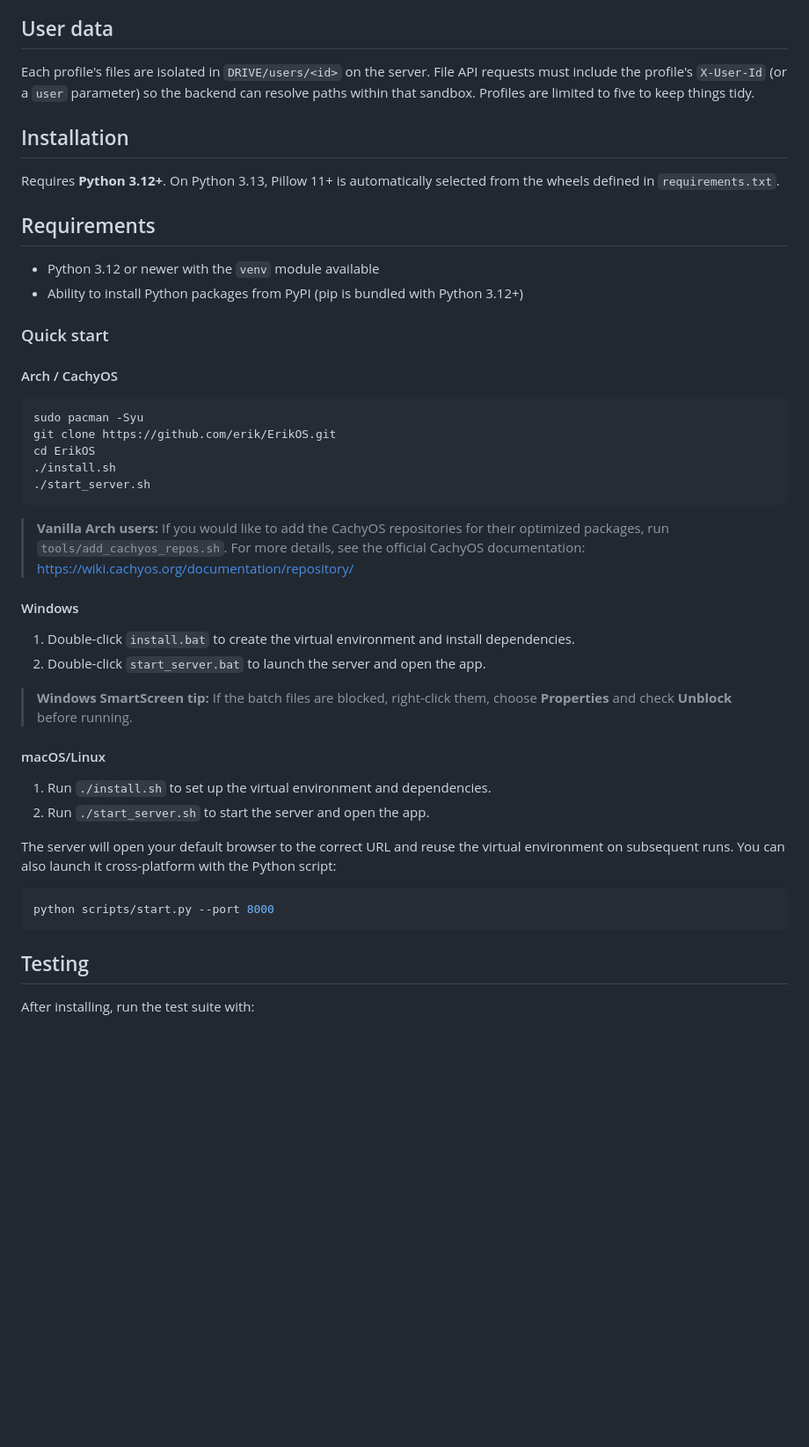
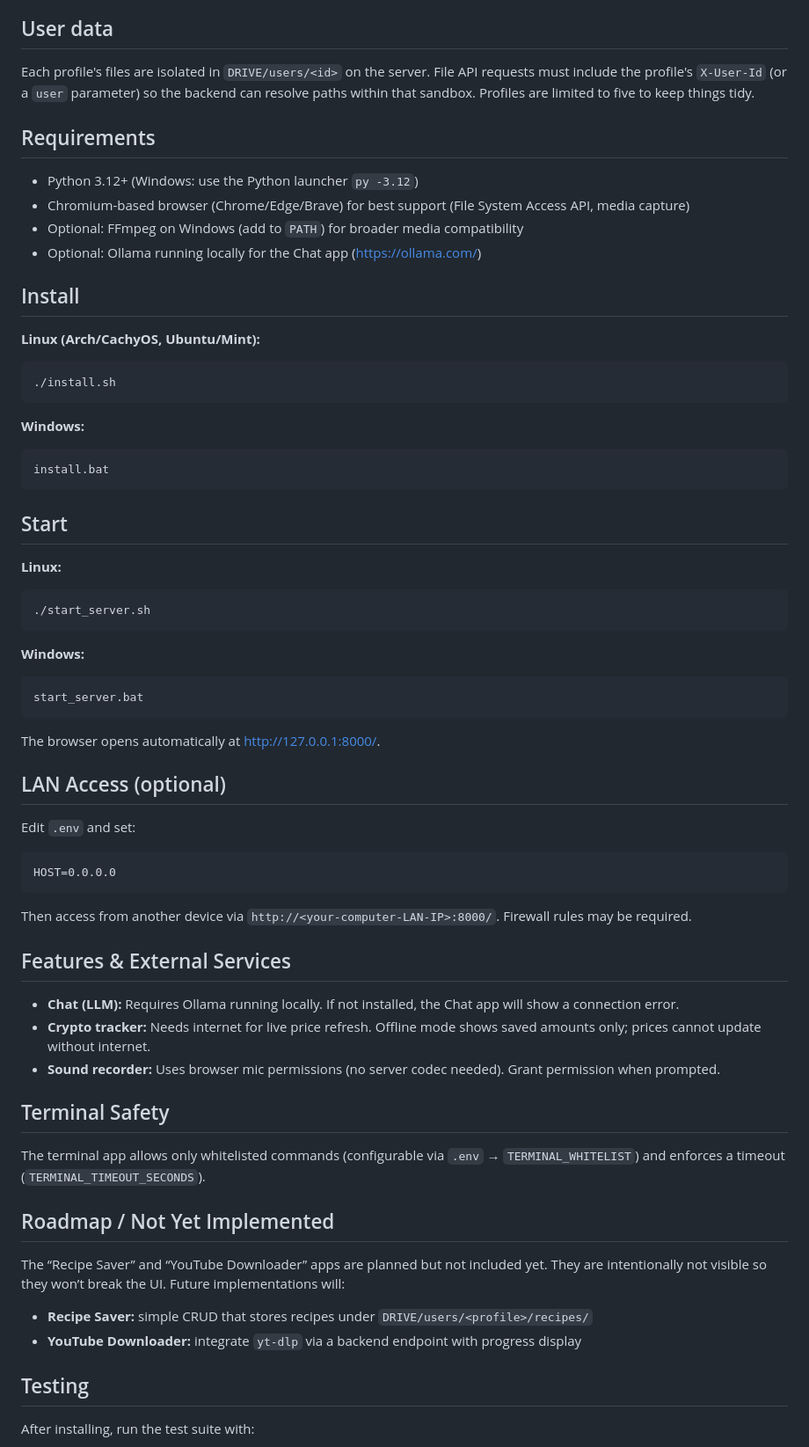
Before and after one commit to TheZedxD/ErikOS, a Markdown page: README.md, the part around the change. Shown at 88% size. Rendered like a GitHub page; blank space fills up the shorter version.

Commit message:
Update README usage and requirements

````diff
--- a/README.md
+++ b/README.md
@@ -31,49 +31,69 @@ API requests must include the profile's `X-User-Id` (or a `user` parameter)
 so the backend can resolve paths within that sandbox. Profiles are limited to
 five to keep things tidy.
 
-## Installation
-
-Requires **Python 3.12+**. On Python 3.13, Pillow 11+ is automatically selected
-from the wheels defined in `requirements.txt`.
-
 ## Requirements
 
-- Python 3.12 or newer with the `venv` module available
-- Ability to install Python packages from PyPI (pip is bundled with Python 3.12+)
+- Python 3.12+ (Windows: use the Python launcher `py -3.12`)
+- Chromium-based browser (Chrome/Edge/Brave) for best support (File System Access API, media capture)
+- Optional: FFmpeg on Windows (add to `PATH`) for broader media compatibility
+- Optional: Ollama running locally for the Chat app (<https://ollama.com/>)
 
-### Quick start
-#### Arch / CachyOS
+## Install
+
+**Linux (Arch/CachyOS, Ubuntu/Mint):**
+
 ```bash
-sudo pacman -Syu
-git clone https://github.com/erik/ErikOS.git
-cd ErikOS
 ./install.sh
+```
+
+**Windows:**
+
+```
+install.bat
+```
+
+## Start
+
+**Linux:**
+
+```bash
 ./start_server.sh
 ```
 
-> **Vanilla Arch users:** If you would like to add the CachyOS repositories
-> for their optimized packages, run `tools/add_cachyos_repos.sh`. For more
-> details, see the official CachyOS documentation:
-> https://wiki.cachyos.org/documentation/repository/
+**Windows:**
 
-#### Windows
-1. Double-click `install.bat` to create the virtual environment and install dependencies.
-2. Double-click `start_server.bat` to launch the server and open the app.
+```
+start_server.bat
+```
 
-> **Windows SmartScreen tip:** If the batch files are blocked, right-click them,
-> choose **Properties** and check **Unblock** before running.
+The browser opens automatically at <http://127.0.0.1:8000/>.
 
-#### macOS/Linux
-1. Run `./install.sh` to set up the virtual environment and dependencies.
-2. Run `./start_server.sh` to start the server and open the app.
+## LAN Access (optional)
 
-The server will open your default browser to the correct URL and reuse the
-virtual environment on subsequent runs. You can also launch it cross-platform
-with the Python script:
+Edit `.env` and set:
 
-```bash
-python scripts/start.py --port 8000
 ```
+HOST=0.0.0.0
+```
+
+Then access from another device via `http://<your-computer-LAN-IP>:8000/`. Firewall rules may be required.
+
+## Features & External Services
+
+- **Chat (LLM):** Requires Ollama running locally. If not installed, the Chat app will show a connection error.
+- **Crypto tracker:** Needs internet for live price refresh. Offline mode shows saved amounts only; prices cannot update without internet.
+- **Sound recorder:** Uses browser mic permissions (no server codec needed). Grant permission when prompted.
+
+## Terminal Safety
+
+The terminal app allows only whitelisted commands (configurable via `.env` → `TERMINAL_WHITELIST`) and enforces a timeout (`TERMINAL_TIMEOUT_SECONDS`).
+
+## Roadmap / Not Yet Implemented
+
+The “Recipe Saver” and “YouTube Downloader” apps are planned but not included yet. They are intentionally not visible so they won’t break the UI. Future implementations will:
+
+- **Recipe Saver:** simple CRUD that stores recipes under `DRIVE/users/<profile>/recipes/`
+- **YouTube Downloader:** integrate `yt-dlp` via a backend endpoint with progress display
 
 ## Testing
 
````
